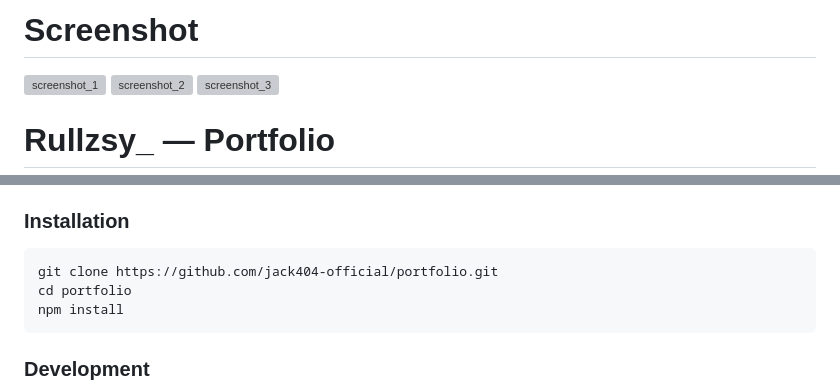
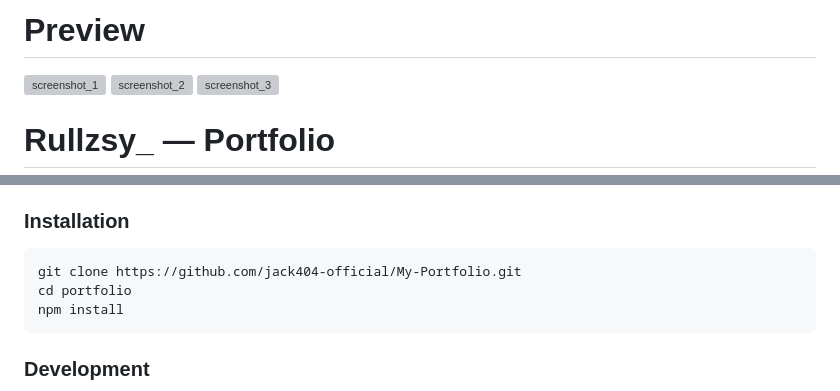
Before and after one commit to jack404-official/My-Portfolio, a Markdown page: README.md, 2 parts joined by grey strips. Rendered like a GitHub page; grey boxes are pictures that could not be loaded.

````diff
--- a/README.md
+++ b/README.md
@@ -1,4 +1,4 @@
-# Screenshot
+# Preview
 ![screenshot_1](https://i.imgur.com/drs7ghO.png)
 ![screenshot_2](https://i.imgur.com/X5WksbL.png)
 ![screenshot_3](https://i.imgur.com/8EAKpGZ.png)
@@ -43,7 +43,7 @@ Personal portfolio website — a **fully offline static site** (fonts, CSS, JS,
 ### Installation
 
 ```bash
-git clone https://github.com/jack404-official/portfolio.git
+git clone https://github.com/jack404-official/My-Portfolio.git
 cd portfolio
 npm install
 ```
````
